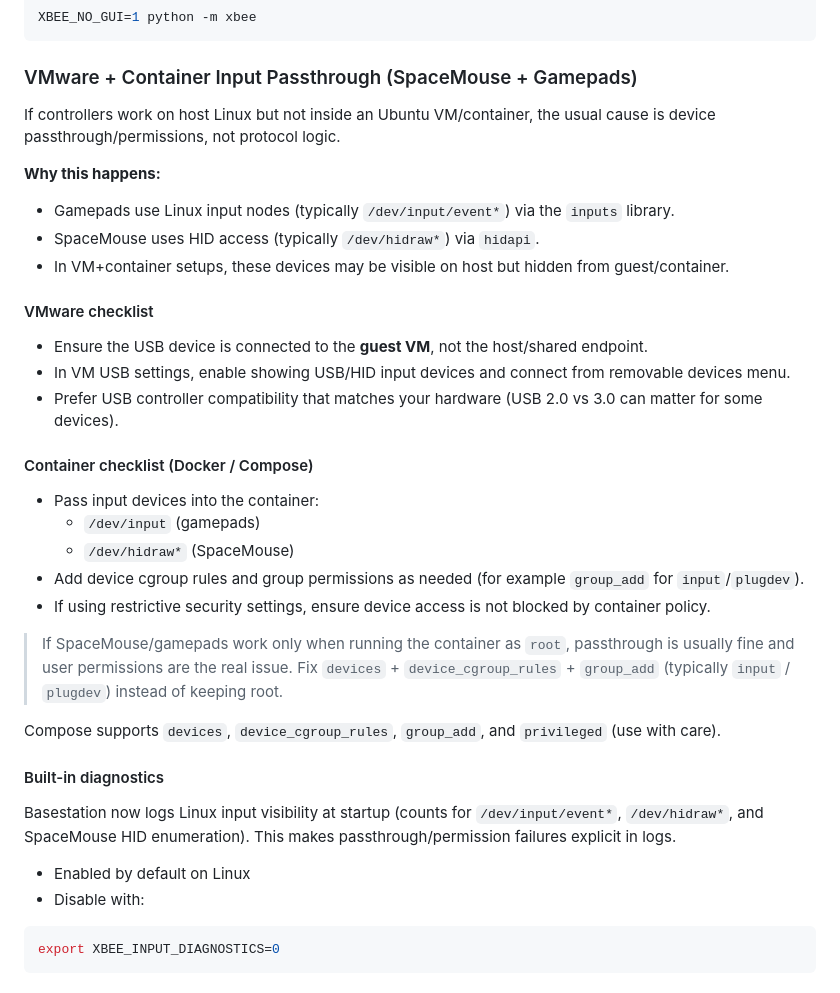
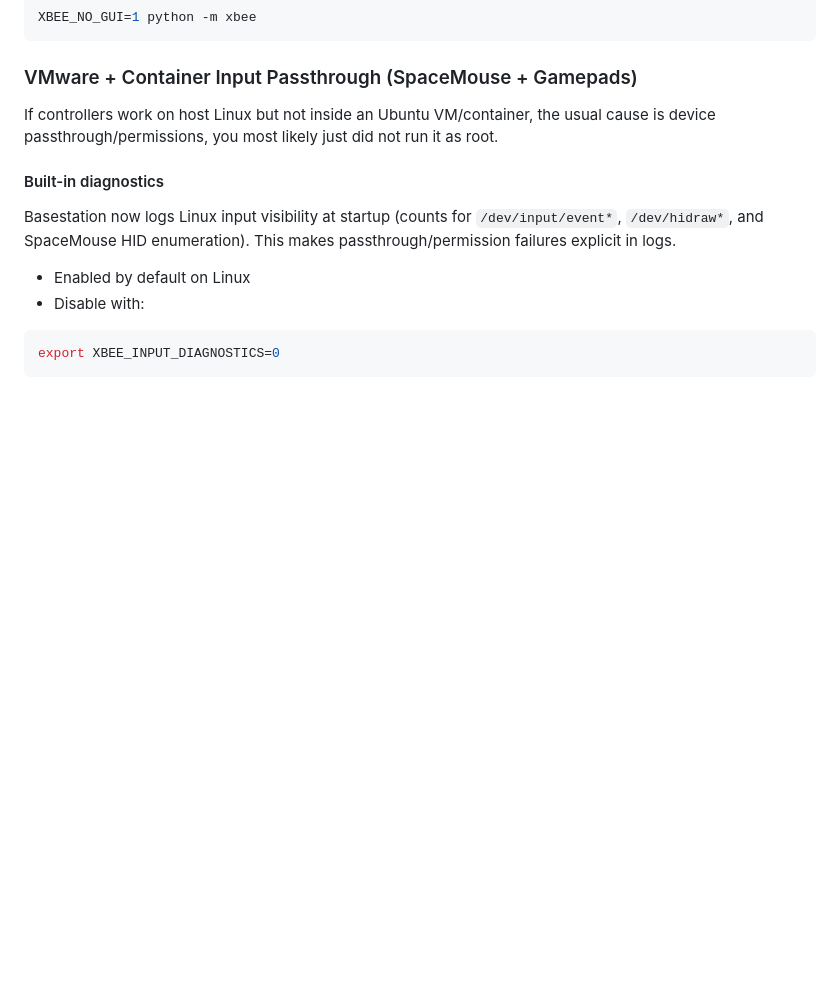
Before and after one commit to rit-spex/rovers-basestation, a Markdown page: README.md, the part around the change. GitHub-like rendering; blank space fills up the shorter version.

Commit message:
Update README
Simpler fix to input device not reading inside VM but working outside

```diff
--- a/README.md
+++ b/README.md
@@ -57,31 +57,7 @@ XBEE_NO_GUI=1 python -m xbee
 
 ### VMware + Container Input Passthrough (SpaceMouse + Gamepads)
 
-If controllers work on host Linux but not inside an Ubuntu VM/container, the usual cause is device passthrough/permissions, not protocol logic.
-
-**Why this happens:**
-
-- Gamepads use Linux input nodes (typically `/dev/input/event*`) via the `inputs` library.
-- SpaceMouse uses HID access (typically `/dev/hidraw*`) via `hidapi`.
-- In VM+container setups, these devices may be visible on host but hidden from guest/container.
-
-#### VMware checklist
-
-- Ensure the USB device is connected to the **guest VM**, not the host/shared endpoint.
-- In VM USB settings, enable showing USB/HID input devices and connect from removable devices menu.
-- Prefer USB controller compatibility that matches your hardware (USB 2.0 vs 3.0 can matter for some devices).
-
-#### Container checklist (Docker / Compose)
-
-- Pass input devices into the container:
-    - `/dev/input` (gamepads)
-    - `/dev/hidraw*` (SpaceMouse)
-- Add device cgroup rules and group permissions as needed (for example `group_add` for `input`/`plugdev`).
-- If using restrictive security settings, ensure device access is not blocked by container policy.
-
-> If SpaceMouse/gamepads work only when running the container as `root`, passthrough is usually fine and user permissions are the real issue. Fix `devices` + `device_cgroup_rules` + `group_add` (typically `input` / `plugdev`) instead of keeping root.
-
-Compose supports `devices`, `device_cgroup_rules`, `group_add`, and `privileged` (use with care).
+If controllers work on host Linux but not inside an Ubuntu VM/container, the usual cause is device passthrough/permissions, you most likely just did not run it as root.
 
 #### Built-in diagnostics
 
```
